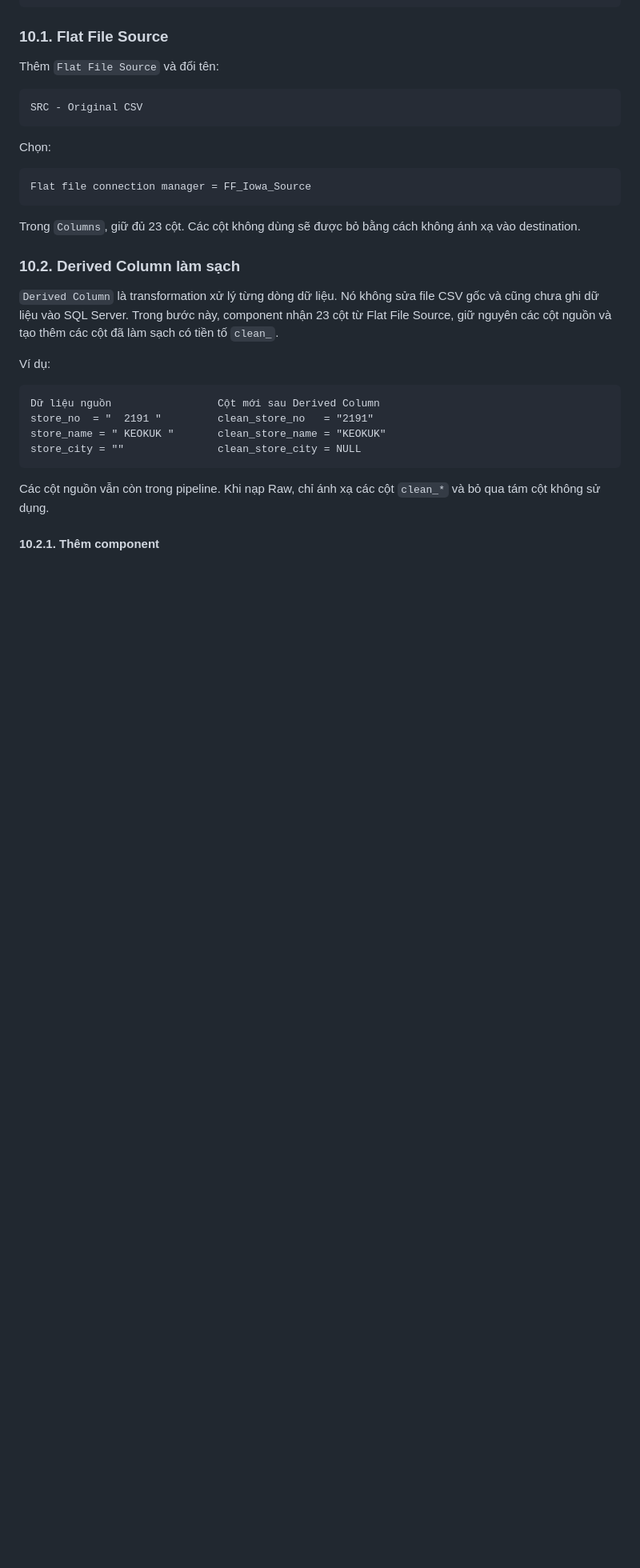
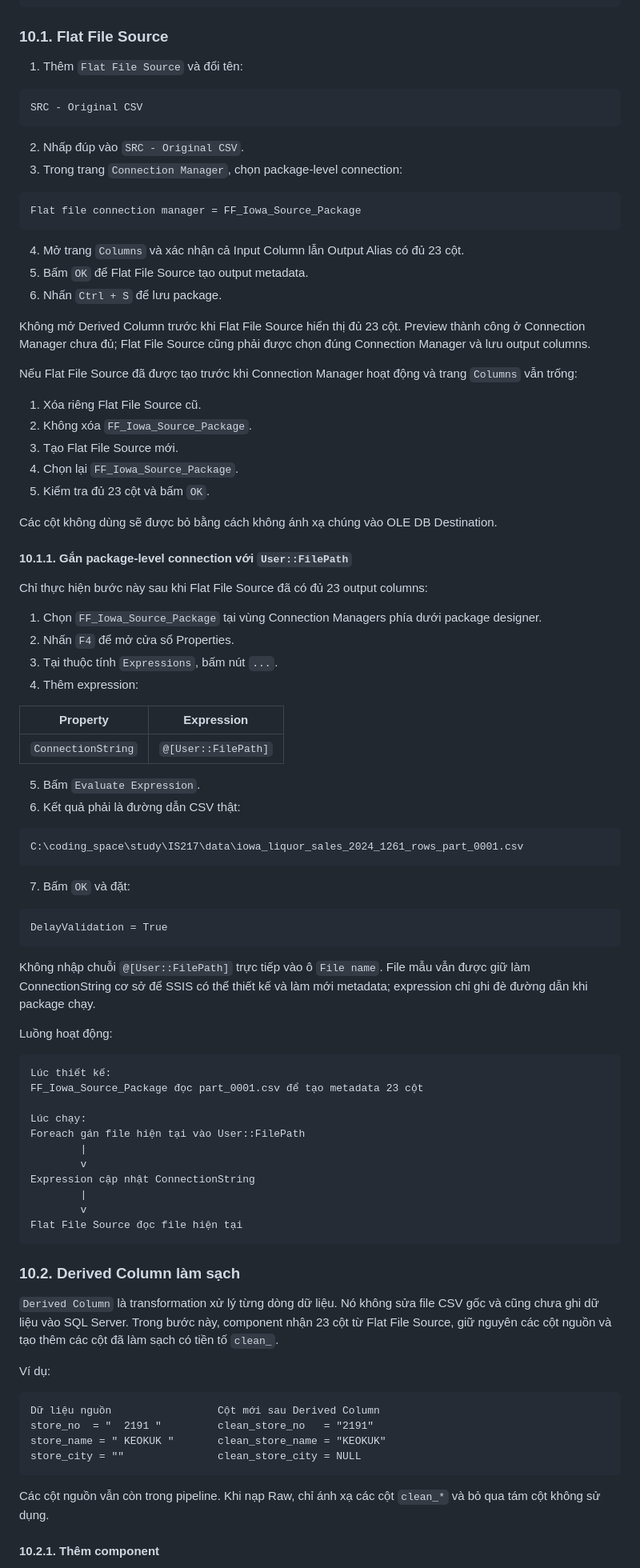
Before and after one commit to phud774/IS217.R11, a Markdown page: HUONG_DAN_SSIS_CLEAN_VA_LOAD_RAW.md, the part around one of its changes. Shown at 80% size. Rendered like a GitHub page; blank space fills up the shorter version.

Commit message:
Fix package-level flat file setup guide

````diff
--- a/HUONG_DAN_SSIS_CLEAN_VA_LOAD_RAW.md
+++ b/HUONG_DAN_SSIS_CLEAN_VA_LOAD_RAW.md
@@ -679,19 +704,78 @@ CS - Validate Required Fields
 
 ### 10.1. Flat File Source
 
-Thêm `Flat File Source` và đổi tên:
+1. Thêm `Flat File Source` và đổi tên:
 
 ```text
 SRC - Original CSV
 ```
 
-Chọn:
+2. Nhấp đúp vào `SRC - Original CSV`.
+3. Trong trang `Connection Manager`, chọn package-level connection:
 
 ```text
-Flat file connection manager = FF_Iowa_Source
+Flat file connection manager = FF_Iowa_Source_Package
 ```
 
-Trong `Columns`, giữ đủ 23 cột. Các cột không dùng sẽ được bỏ bằng cách không ánh xạ vào destination.
+4. Mở trang `Columns` và xác nhận cả Input Column lẫn Output Alias có đủ 23 cột.
+5. Bấm `OK` để Flat File Source tạo output metadata.
+6. Nhấn `Ctrl + S` để lưu package.
+
+Không mở Derived Column trước khi Flat File Source hiển thị đủ 23 cột. Preview thành công ở Connection Manager chưa đủ; Flat File Source cũng phải được chọn đúng Connection Manager và lưu output columns.
+
+Nếu Flat File Source đã được tạo trước khi Connection Manager hoạt động và trang `Columns` vẫn trống:
+
+1. Xóa riêng Flat File Source cũ.
+2. Không xóa `FF_Iowa_Source_Package`.
+3. Tạo Flat File Source mới.
+4. Chọn lại `FF_Iowa_Source_Package`.
+5. Kiểm tra đủ 23 cột và bấm `OK`.
+
+Các cột không dùng sẽ được bỏ bằng cách không ánh xạ chúng vào OLE DB Destination.
+
+#### 10.1.1. Gắn package-level connection với `User::FilePath`
+
+Chỉ thực hiện bước này sau khi Flat File Source đã có đủ 23 output columns:
+
+1. Chọn `FF_Iowa_Source_Package` tại vùng Connection Managers phía dưới package designer.
+2. Nhấn `F4` để mở cửa sổ Properties.
+3. Tại thuộc tính `Expressions`, bấm nút `...`.
+4. Thêm expression:
+
+| Property | Expression |
+|---|---|
+| `ConnectionString` | `@[User::FilePath]` |
+
+5. Bấm `Evaluate Expression`.
+6. Kết quả phải là đường dẫn CSV thật:
+
+```text
+C:\coding_space\study\IS217\data\iowa_liquor_sales_2024_1261_rows_part_0001.csv
+```
+
+7. Bấm `OK` và đặt:
+
+```text
+DelayValidation = True
+```
+
+Không nhập chuỗi `@[User::FilePath]` trực tiếp vào ô `File name`. File mẫu vẫn được giữ làm ConnectionString cơ sở để SSIS có thể thiết kế và làm mới metadata; expression chỉ ghi đè đường dẫn khi package chạy.
+
+Luồng hoạt động:
+
+```text
+Lúc thiết kế:
+FF_Iowa_Source_Package đọc part_0001.csv để tạo metadata 23 cột
+
+Lúc chạy:
+Foreach gán file hiện tại vào User::FilePath
+        |
+        v
+Expression cập nhật ConnectionString
+        |
+        v
+Flat File Source đọc file hiện tại
+```
 
 ### 10.2. Derived Column làm sạch
 
````
Also changed, not shown: other parts of HUONG_DAN_SSIS_CLEAN_VA_LOAD_RAW.md (+39 -14 lines).
